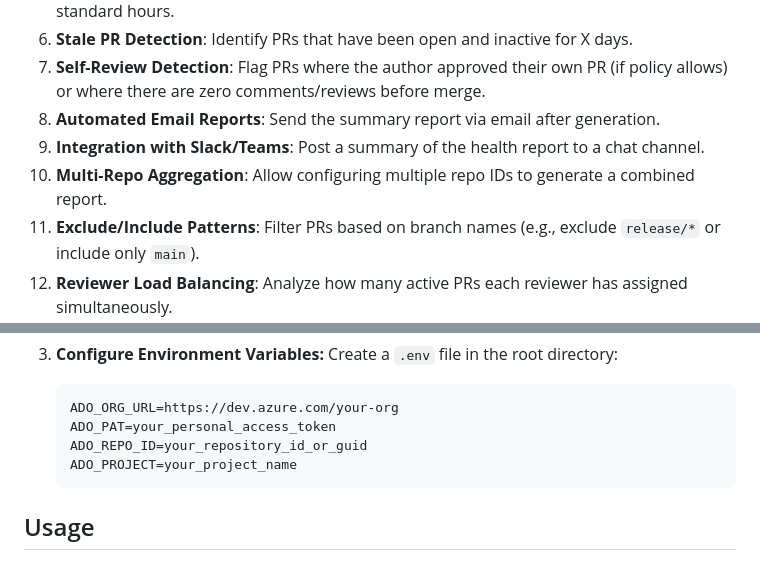
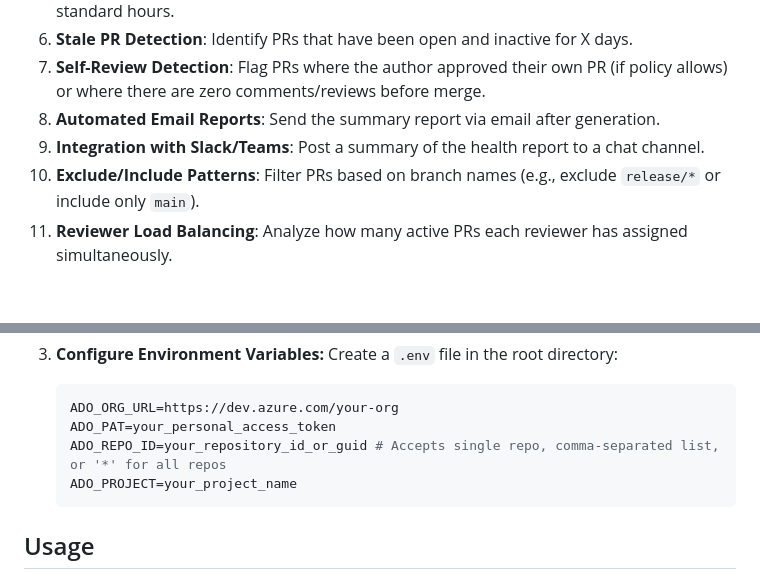
Before and after one commit to 777abhi/ado-health-reporter, a Markdown page: README.md, 2 parts joined by grey strips. Rendered like a GitHub page; blank space fills up the shorter version.

````diff
--- a/README.md
+++ b/README.md
@@ -28,7 +30,6 @@ This project provides a comprehensive project health report for Azure Repos by a
 7.  **Self-Review Detection**: Flag PRs where the author approved their own PR (if policy allows) or where there are zero comments/reviews before merge.
 8.  **Automated Email Reports**: Send the summary report via email after generation.
 9.  **Integration with Slack/Teams**: Post a summary of the health report to a chat channel.
-10. **Multi-Repo Aggregation**: Allow configuring multiple repo IDs to generate a combined report.
 11. **Exclude/Include Patterns**: Filter PRs based on branch names (e.g., exclude `release/*` or include only `main`).
 12. **Reviewer Load Balancing**: Analyze how many active PRs each reviewer has assigned simultaneously.
 13. **Comment Sentiment Analysis**: (Advanced) Use a simple sentiment score for comments to gauge tone.
@@ -72,7 +73,7 @@ This project provides a comprehensive project health report for Azure Repos by a
     ```env
     ADO_ORG_URL=https://dev.azure.com/your-org
     ADO_PAT=your_personal_access_token
-    ADO_REPO_ID=your_repository_id_or_guid
+    ADO_REPO_ID=your_repository_id_or_guid # Accepts single repo, comma-separated list, or '*' for all repos
     ADO_PROJECT=your_project_name
     ```
 
````
Also changed, not shown: other parts of README.md (+6 -2 lines), dashboard.png, docs/dashboard.png, 2 other files.
